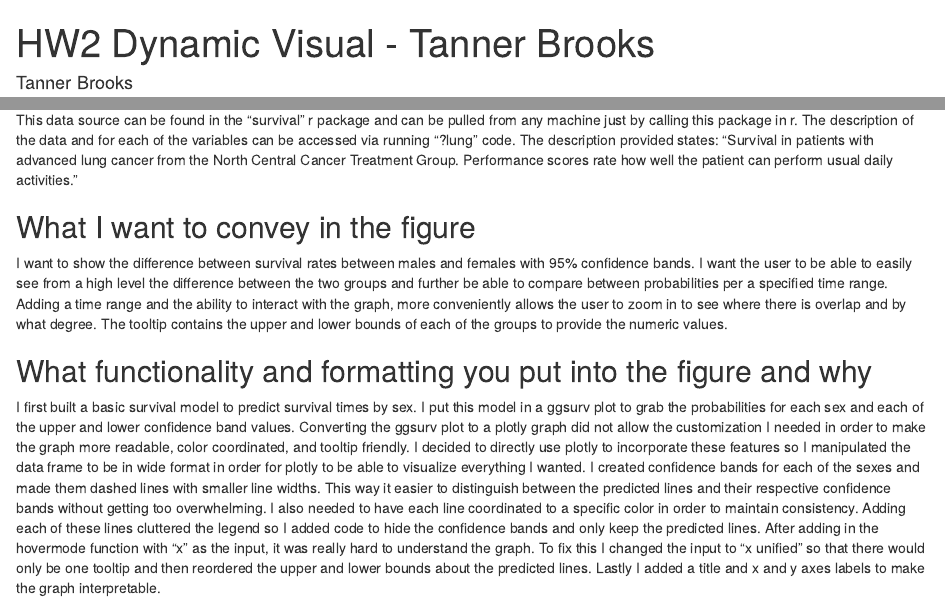
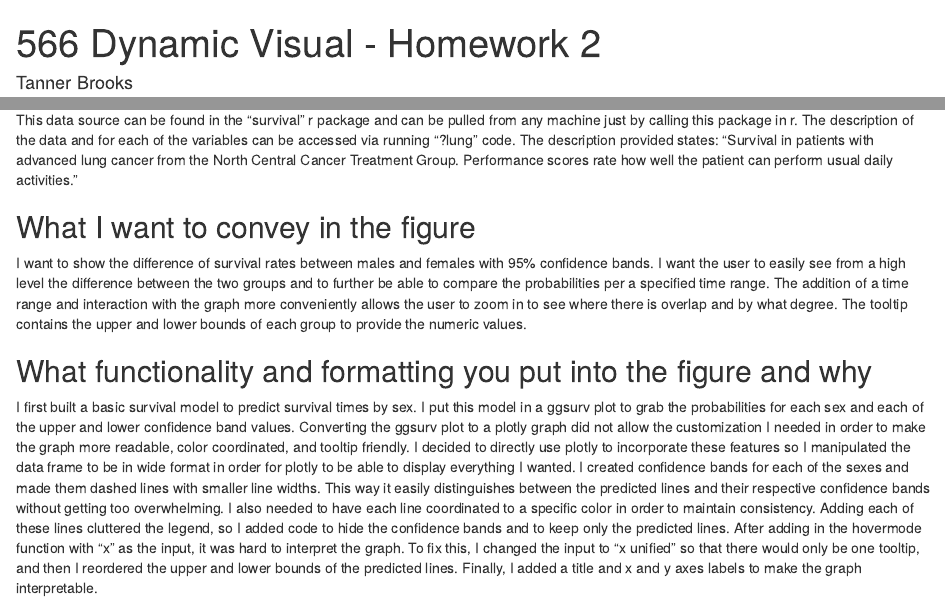
Before and after one commit to staa566-csu-sp2022/HW2_Brooks_Tanner, an R Markdown document (HW2 - Dynamic Visual.Rmd): the page in a window 1100 px wide, from its top, and a second part further down, joined at a grey line. Rendered offline with R 4.5, knitr and Pandoc, with nearby package versions.

Commit message:
sixth commit - final draft after proof read

```diff
--- a/HW2 - Dynamic Visual.Rmd
+++ b/HW2 - Dynamic Visual.Rmd
@@ -1,5 +1,5 @@
 ---
-title: "HW2 Dynamic Visual - Tanner Brooks"
+title: "566 Dynamic Visual - Homework 2"
 author: "Tanner Brooks"
 output: html_document
 knit: (function(input_file, encoding) {
@@ -83,8 +83,8 @@ This data source can be found in the "survival" r package and can be pulled from
 
 
 ## What I want to convey in the figure
-I want to show the difference between survival rates between males and females with 95% confidence bands. I want the user to be able to easily see from a high level the difference between the two groups and further be able to compare between probabilities per a specified time range. Adding a time range and the ability to interact with the graph, more conveniently allows the user to zoom in to see where there is overlap and by what degree. The tooltip contains the upper and lower bounds of each of the groups to provide the numeric values.
+I want to show the difference of survival rates between males and females with 95% confidence bands. I want the user to easily see from a high level the difference between the two groups and to further be able to compare the probabilities per a specified time range. The addition of a time range and interaction with the graph more conveniently allows the user to zoom in to see where there is overlap and by what degree. The tooltip contains the upper and lower bounds of each group to provide the numeric values.
 
 
 ## What functionality and formatting you put into the figure and why
-I first built a basic survival model to predict survival times by sex. I put this model in a ggsurv plot to grab the probabilities for each sex and each of the upper and lower confidence band values. Converting the ggsurv plot to a plotly graph did not allow the customization I needed in order to make the graph more readable, color coordinated, and tooltip friendly. I decided to directly use plotly to incorporate these features so I manipulated the data frame to be in wide format in order for plotly to be able to visualize everything I wanted. I created confidence bands for each of the sexes and made them dashed lines with smaller line widths. This way it easier to distinguish between the predicted lines and their respective confidence bands without getting too overwhelming. I also needed to have each line coordinated to a specific color in order to maintain consistency. Adding each of these lines cluttered the legend so I added code to hide the confidence bands and only keep the predicted lines. After adding in the hovermode function with "x" as the input, it was really hard to understand the graph. To fix this I changed the input to "x unified" so that there would only be one tooltip and then reordered the upper and lower bounds about the predicted lines. Lastly I added a title and x and y axes labels to make the graph interpretable.
+I first built a basic survival model to predict survival times by sex. I put this model in a ggsurv plot to grab the probabilities for each sex and each of the upper and lower confidence band values. Converting the ggsurv plot to a plotly graph did not allow the customization I needed in order to make the graph more readable, color coordinated, and tooltip friendly. I decided to directly use plotly to incorporate these features so I manipulated the data frame to be in wide format in order for plotly to be able to display everything I wanted. I created confidence bands for each of the sexes and made them dashed lines with smaller line widths. This way it easily distinguishes between the predicted lines and their respective confidence bands without getting too overwhelming. I also needed to have each line coordinated to a specific color in order to maintain consistency. Adding each of these lines cluttered the legend, so I added code to hide the confidence bands and to  keep only the predicted lines. After adding in the hovermode function with "x" as the input, it was hard to interpret the graph. To fix this, I changed the input to "x unified" so that there would only be one tooltip, and then I reordered the upper and lower bounds of the predicted lines. Finally, I added a title and x and y axes labels to make the graph interpretable.
```
